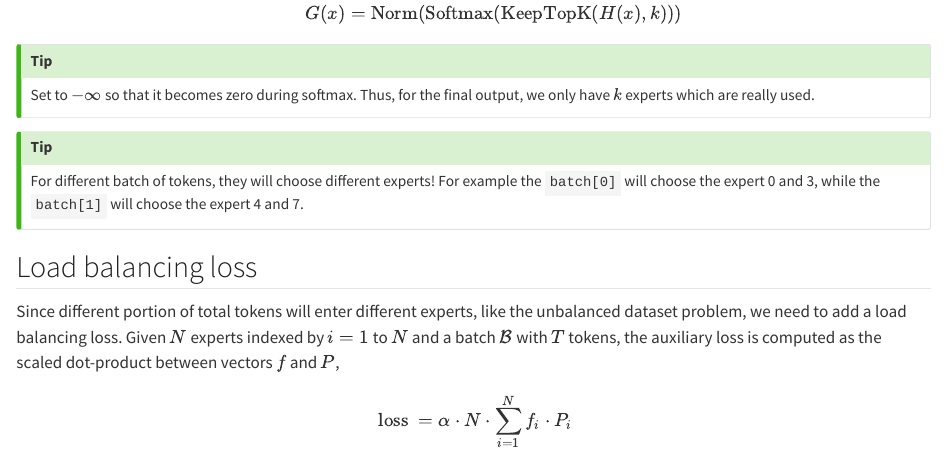
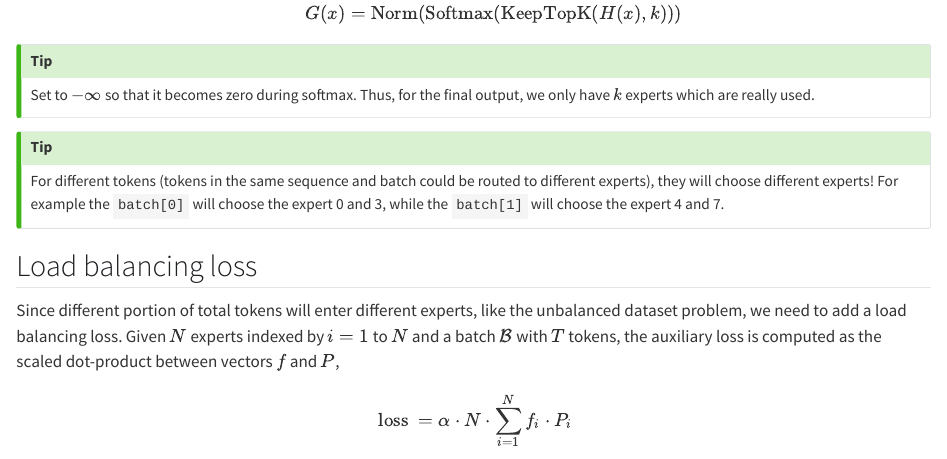
Before and after one commit to alexchen4ai/blog, a Quarto document (notes/Large Language Model/moe.qmd): the page in a window 1100 px wide, from 1950 px down. Rendered offline with R 4.5, knitr and Pandoc in place of Quarto, with nearby package versions.

Commit message:
update the website

```diff
--- a/notes/Large Language Model/moe.qmd
+++ b/notes/Large Language Model/moe.qmd
@@ -82,7 +82,7 @@ Set to $-\infty$ so that it becomes zero during softmax. Thus, for the final out
 :::
 
 ::: {.callout-tip}
-For different batch of tokens, they will choose different experts! For example the `batch[0]` will choose the expert 0 and 3, while the `batch[1]` will choose the expert 4 and 7.
+For different tokens (tokens in the same sequence and batch could be routed to different experts), they will choose different experts! For example the `batch[0]` will choose the expert 0 and 3, while the `batch[1]` will choose the expert 4 and 7.
 :::
 
 ## Load balancing loss
```
